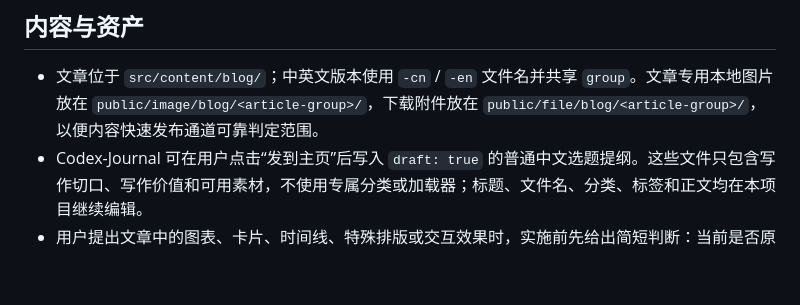
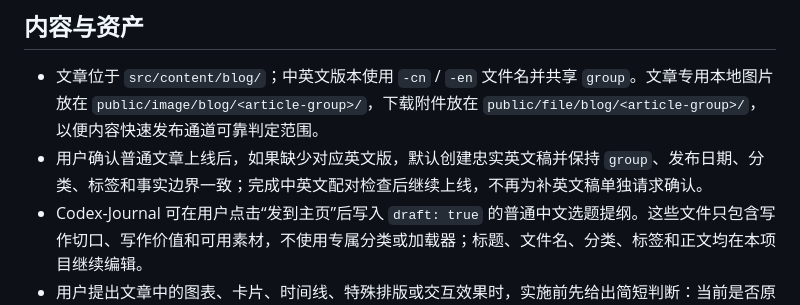
Before and after one commit to XGWNJE/HomePage, a Markdown page: AGENTS.md, the part around the change. Drawn GitHub-style; blank space fills up the shorter version.

```diff
--- a/AGENTS.md
+++ b/AGENTS.md
@@ -48,6 +48,7 @@ npm run verify
 ## 内容与资产
 
 - 文章位于 `src/content/blog/`；中英文版本使用 `-cn` / `-en` 文件名并共享 `group`。文章专用本地图片放在 `public/image/blog/<article-group>/`，下载附件放在 `public/file/blog/<article-group>/`，以便内容快速发布通道可靠判定范围。
+- 用户确认普通文章上线后，如果缺少对应英文版，默认创建忠实英文稿并保持 `group`、发布日期、分类、标签和事实边界一致；完成中英文配对检查后继续上线，不再为补英文稿单独请求确认。
 - Codex-Journal 可在用户点击“发到主页”后写入 `draft: true` 的普通中文选题提纲。这些文件只包含写作切口、写作价值和可用素材，不使用专属分类或加载器；标题、文件名、分类、标签和正文均在本项目继续编辑。
 - 用户提出文章中的图表、卡片、时间线、特殊排版或交互效果时，实施前先给出简短判断：当前是否原生支持、是否已有可复用组件、能否用 Markdown 基础样式或静态图片替代、是否必须新增/修改组件，以及对应是 `ContentOnly` 还是前端发布。
 - 文章效果默认按“Markdown 基础能力 → 已有 MDX 组件 → 扩展已有组件 → 静态图片 → 新组件”的成本顺序评估；一次性、内容固定且不需要交互的数据图或示意图可以优先图片，重复使用、需要数据更新、响应式、主题适配、多语言或可访问语义时优先组件。不得为了展示一个一次性效果直接新增组件。
```
Also changed, not shown: docs/site-maintenance.zh-CN.md (+2 -0 lines).
